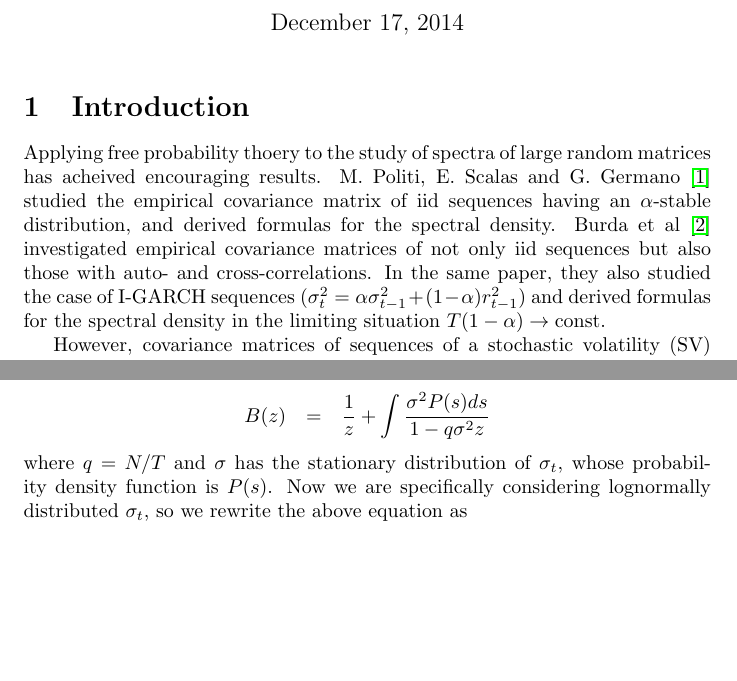
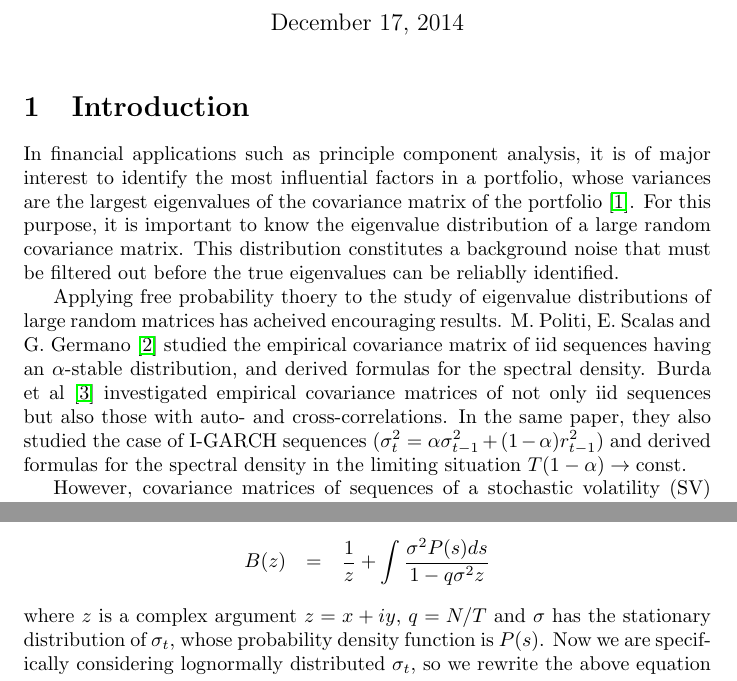
Before and after one commit to sinbaski/kkasi, a LaTeX thesis (thesis/draft4.tex): two parts of pages 1 and 4 of 8, joined at a grey line, cut so that both start at the same text, the shorter picture padded with empty space. Compiled offline with pdfLaTeX.

```diff
--- a/thesis/draft4.tex
+++ b/thesis/draft4.tex
@@ -23,17 +23,26 @@
 \maketitle
 
 \section{Introduction}
-Applying free probability thoery to the study of spectra of large
-random matrices has acheived encouraging results. M. Politi, E. Scalas
-and G. Germano \cite{politi2010} studied the empirical covariance
-matrix of iid sequences having an $\alpha$-stable distribution, and
-derived formulas for the spectral density. Burda et al
-\cite{burda2011} investigated empirical covariance matrices of not
-only iid sequences but also those with auto- and
-cross-correlations. In the same paper, they also studied the case of
-I-GARCH sequences ($\sigma^2_t = \alpha \sigma^2_{t-1} + (1 - \alpha)
-r^2_{t-1}$) and derived formulas for the spectral density in the
-limiting situation $T(1-\alpha) \to \text{const}$.
+In financial applications such as principle component analysis, it is
+of major interest to identify the most influential factors in a
+portfolio, whose variances are the largest eigenvalues of the
+covariance matrix of the portfolio \cite{Potters2003}. For this
+purpose, it is important to know the eigenvalue distribution of a
+large random covariance matrix. This distribution constitutes a
+background noise that must be filtered out before the true eigenvalues
+can be reliablly identified.
+
+Applying free probability thoery to the study of eigenvalue
+distributions of large random matrices has acheived encouraging
+results. M. Politi, E. Scalas and G. Germano \cite{politi2010} studied
+the empirical covariance matrix of iid sequences having an
+$\alpha$-stable distribution, and derived formulas for the spectral
+density. Burda et al \cite{burda2011} investigated empirical
+covariance matrices of not only iid sequences but also those with
+auto- and cross-correlations. In the same paper, they also studied the
+case of I-GARCH sequences ($\sigma^2_t = \alpha \sigma^2_{t-1} + (1 -
+\alpha) r^2_{t-1}$) and derived formulas for the spectral density in
+the limiting situation $T(1-\alpha) \to \text{const}$.
 
 However, covariance matrices of sequences of a stochastic volatility
 (SV) model, which often gives more accurate volatility forecast than
@@ -200,10 +209,10 @@
 \begin{eqnarray*}
   B(z) &=& \frac{1}{z} + \int \frac{\sigma ^2 P(s) ds}{1-q \sigma ^2 z}
 \end{eqnarray*}
-where $q = N/T$ and $\sigma$ has the stationary distribution of
-$\sigma_t$, whose probability density function is $P(s)$. Now we are
-specifically considering lognormally distributed $\sigma_t$, so we
-rewrite the above equation as
+where $z$ is a complex argument $z = x + i y$, $q = N/T$ and $\sigma$
+has the stationary distribution of $\sigma_t$, whose probability
+density function is $P(s)$. Now we are specifically considering
+lognormally distributed $\sigma_t$, so we rewrite the above equation as
 \begin{eqnarray}
 B(z) &=& \int_{-\infty }^{\infty } \frac{e^{2 s} \exp \left(-\frac{s^2}{2
       v}\right)}{\sqrt{2 \pi  v} \left(1-q e^{2 s} z\right)} \,
```
Also changed, not shown: pics/lambda_min_q0.1.eps, pics/lambda_min_q0.2.eps, pics/lambda_min_q0.5.eps, pics/lambda_min_q1.0.eps, thesis/draft4.tex (5 more changed lines), 2 other files.
